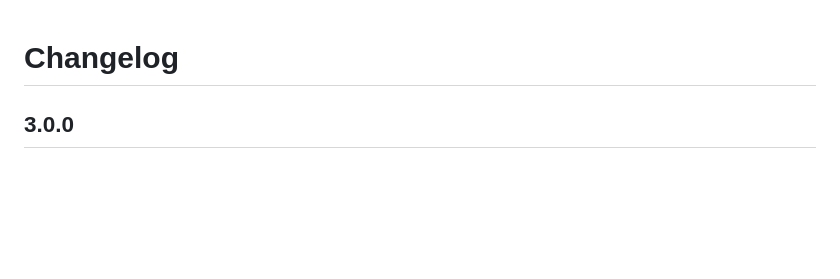
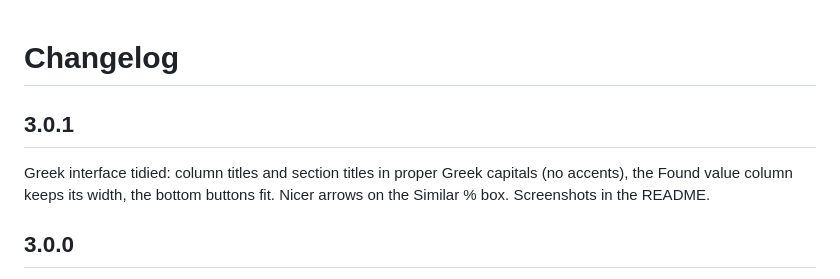
Before and after one commit to nikkpap/Excel_Ultimate_Search, a Markdown page: CHANGELOG.md, the part around the change. GitHub-like rendering; blank space fills up the shorter version.

```diff
--- a/CHANGELOG.md
+++ b/CHANGELOG.md
@@ -1,4 +1,8 @@
 # Changelog
+
+## 3.0.1
+
+Greek interface tidied: column titles and section titles in proper Greek capitals (no accents), the Found value column keeps its width, the bottom buttons fit. Nicer arrows on the Similar % box. Screenshots in the README.
 
 ## 3.0.0
 
```
Also changed, not shown: README.md (+12 -0 lines), docs/screenshots/import_column.png (added), docs/screenshots/main_el_light.png (added), docs/screenshots/main_en_dark.png (added), docs/screenshots/row_preview.png (added), docs/screenshots/splash.png (added), docs/screenshots/update_prompt.png (added), 1 other file.
